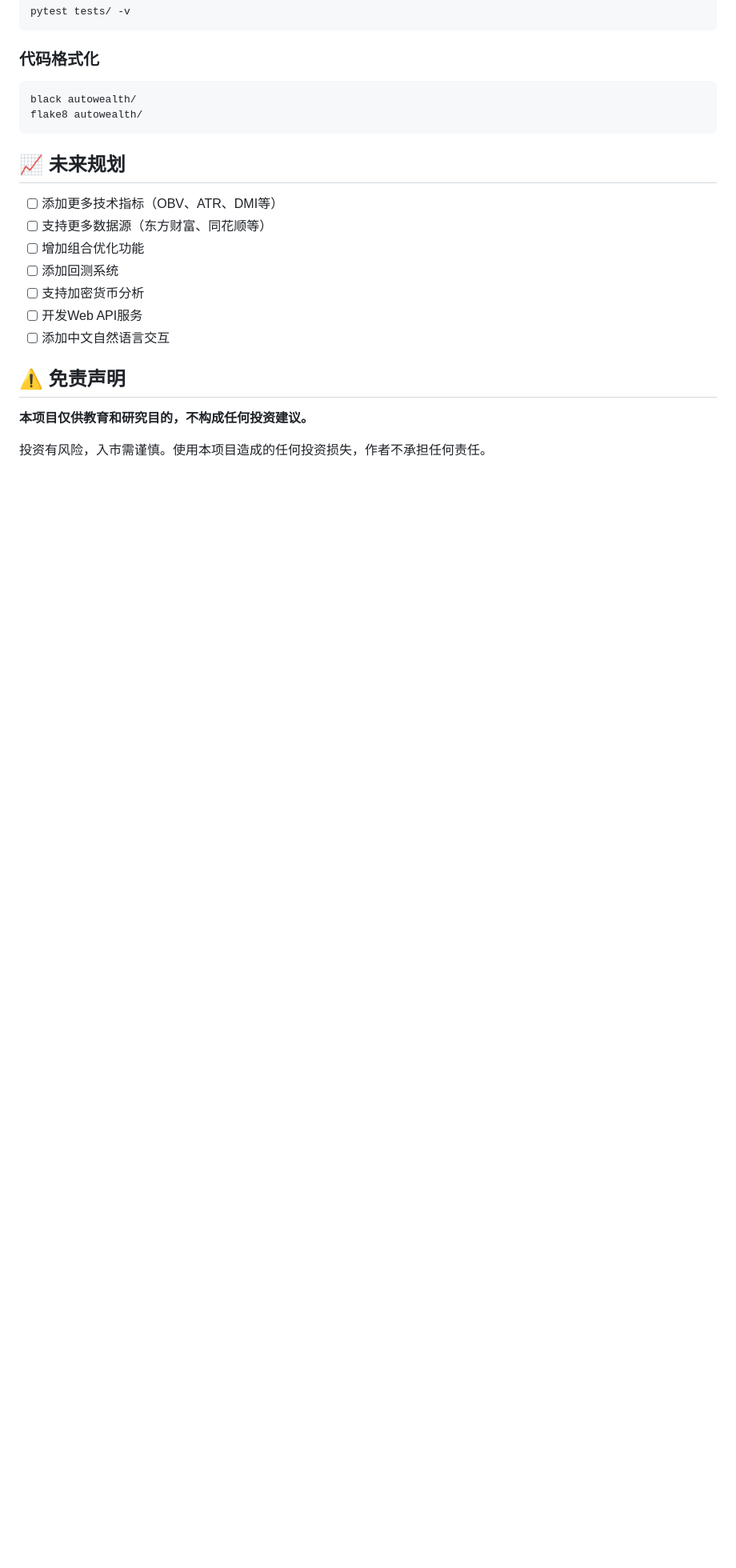
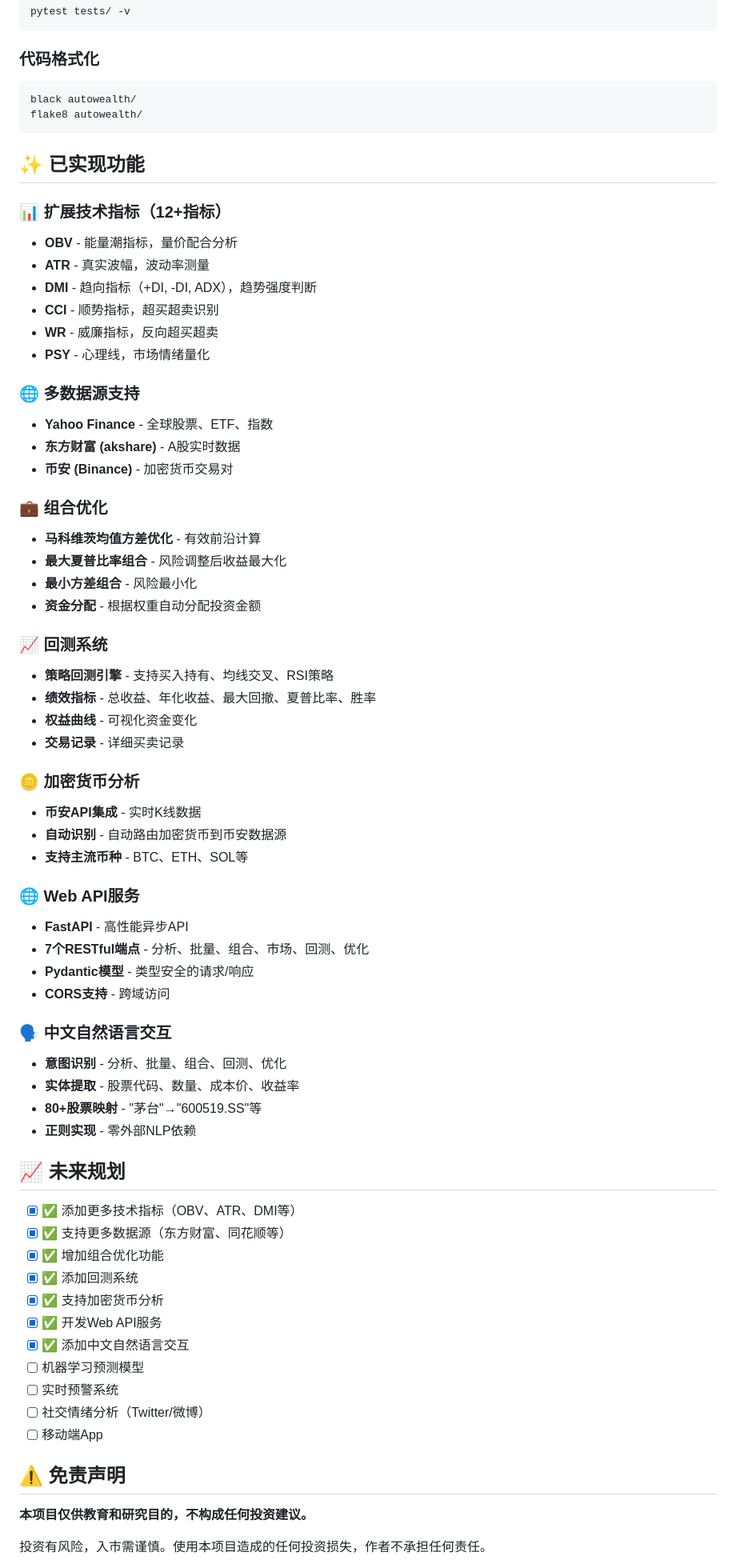
Before and after one commit to KevinYoungsir/autowealth-ai, a Markdown page: README.md, the part around the change. Shown at 80% size. Drawn GitHub-style; blank space fills up the shorter version.

Commit message:
feat: README.md

````diff
--- a/README.md
+++ b/README.md
@@ -211,15 +211,63 @@ black autowealth/
 flake8 autowealth/
 ```
 
+## ✨ 已实现功能
+
+### 📊 扩展技术指标（12+指标）
+- **OBV** - 能量潮指标，量价配合分析
+- **ATR** - 真实波幅，波动率测量
+- **DMI** - 趋向指标（+DI, -DI, ADX），趋势强度判断
+- **CCI** - 顺势指标，超买超卖识别
+- **WR** - 威廉指标，反向超买超卖
+- **PSY** - 心理线，市场情绪量化
+
+### 🌐 多数据源支持
+- **Yahoo Finance** - 全球股票、ETF、指数
+- **东方财富 (akshare)** - A股实时数据
+- **币安 (Binance)** - 加密货币交易对
+
+### 💼 组合优化
+- **马科维茨均值方差优化** - 有效前沿计算
+- **最大夏普比率组合** - 风险调整后收益最大化
+- **最小方差组合** - 风险最小化
+- **资金分配** - 根据权重自动分配投资金额
+
+### 📈 回测系统
+- **策略回测引擎** - 支持买入持有、均线交叉、RSI策略
+- **绩效指标** - 总收益、年化收益、最大回撤、夏普比率、胜率
+- **权益曲线** - 可视化资金变化
+- **交易记录** - 详细买卖记录
+
+### 🪙 加密货币分析
+- **币安API集成** - 实时K线数据
+- **自动识别** - 自动路由加密货币到币安数据源
+- **支持主流币种** - BTC、ETH、SOL等
+
+### 🌐 Web API服务
+- **FastAPI** - 高性能异步API
+- **7个RESTful端点** - 分析、批量、组合、市场、回测、优化
+- **Pydantic模型** - 类型安全的请求/响应
+- **CORS支持** - 跨域访问
+
+### 🗣️ 中文自然语言交互
+- **意图识别** - 分析、批量、组合、回测、优化
+- **实体提取** - 股票代码、数量、成本价、收益率
+- **80+股票映射** - "茅台"→"600519.SS"等
+- **正则实现** - 零外部NLP依赖
+
 ## 📈 未来规划
 
-- [ ] 添加更多技术指标（OBV、ATR、DMI等）
-- [ ] 支持更多数据源（东方财富、同花顺等）
-- [ ] 增加组合优化功能
-- [ ] 添加回测系统
-- [ ] 支持加密货币分析
-- [ ] 开发Web API服务
-- [ ] 添加中文自然语言交互
+- [x] ✅ 添加更多技术指标（OBV、ATR、DMI等）
+- [x] ✅ 支持更多数据源（东方财富、同花顺等）
+- [x] ✅ 增加组合优化功能
+- [x] ✅ 添加回测系统
+- [x] ✅ 支持加密货币分析
+- [x] ✅ 开发Web API服务
+- [x] ✅ 添加中文自然语言交互
+- [ ] 机器学习预测模型
+- [ ] 实时预警系统
+- [ ] 社交情绪分析（Twitter/微博）
+- [ ] 移动端App
 
 ## ⚠️ 免责声明
 
````
